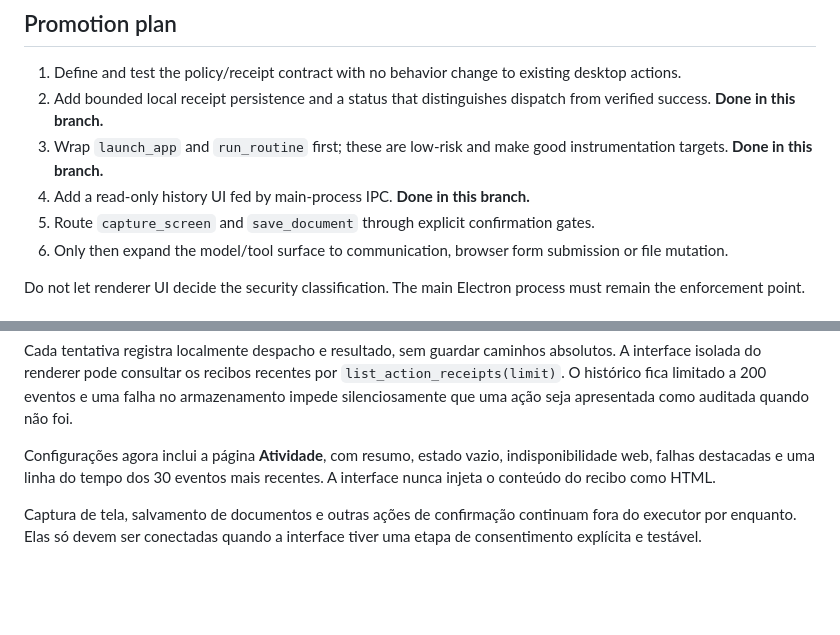
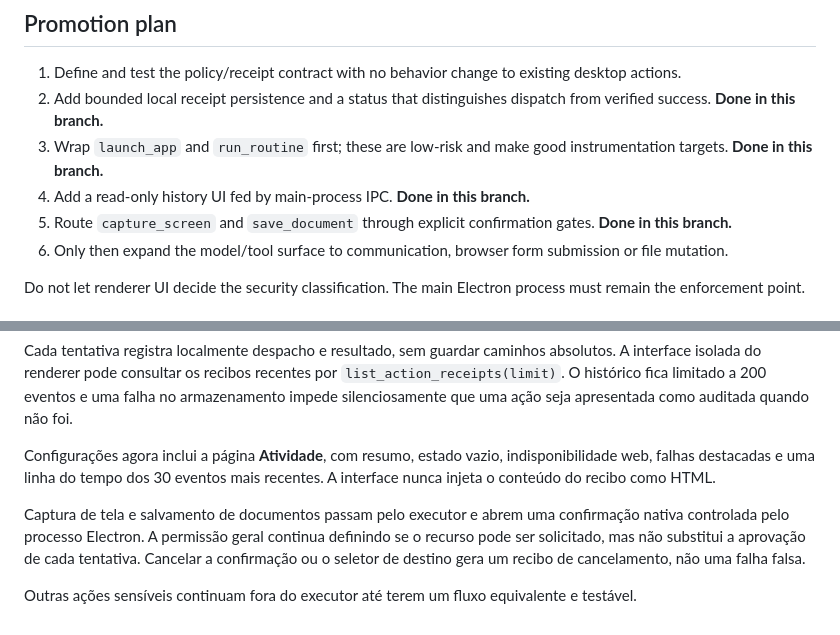
Before and after one commit to PHenriquen/Illume, a Markdown page: docs/ACTION_SAFETY.md, 2 parts joined by grey strips. Rendered like a GitHub page; blank space fills up the shorter version.

Commit message:
docs(actions): record native confirmation gates

```diff
--- a/docs/ACTION_SAFETY.md
+++ b/docs/ACTION_SAFETY.md
@@ -95,7 +95,7 @@ The renderer receives only a read-only, redacted list through the preload bridge
 2. Add bounded local receipt persistence and a status that distinguishes dispatch from verified success. **Done in this branch.**
 3. Wrap `launch_app` and `run_routine` first; these are low-risk and make good instrumentation targets. **Done in this branch.**
 4. Add a read-only history UI fed by main-process IPC. **Done in this branch.**
-5. Route `capture_screen` and `save_document` through explicit confirmation gates.
+5. Route `capture_screen` and `save_document` through explicit confirmation gates. **Done in this branch.**
 6. Only then expand the model/tool surface to communication, browser form submission or file mutation.
 
 Do not let renderer UI decide the security classification. The main Electron process must remain the enforcement point.
@@ -118,4 +118,6 @@ Cada tentativa registra localmente despacho e resultado, sem guardar caminhos ab
 
 Configurações agora inclui a página **Atividade**, com resumo, estado vazio, indisponibilidade web, falhas destacadas e uma linha do tempo dos 30 eventos mais recentes. A interface nunca injeta o conteúdo do recibo como HTML.
 
-Captura de tela, salvamento de documentos e outras ações de confirmação continuam fora do executor por enquanto. Elas só devem ser conectadas quando a interface tiver uma etapa de consentimento explícita e testável.
+Captura de tela e salvamento de documentos passam pelo executor e abrem uma confirmação nativa controlada pelo processo Electron. A permissão geral continua definindo se o recurso pode ser solicitado, mas não substitui a aprovação de cada tentativa. Cancelar a confirmação ou o seletor de destino gera um recibo de cancelamento, não uma falha falsa.
+
+Outras ações sensíveis continuam fora do executor até terem um fluxo equivalente e testável.
```
